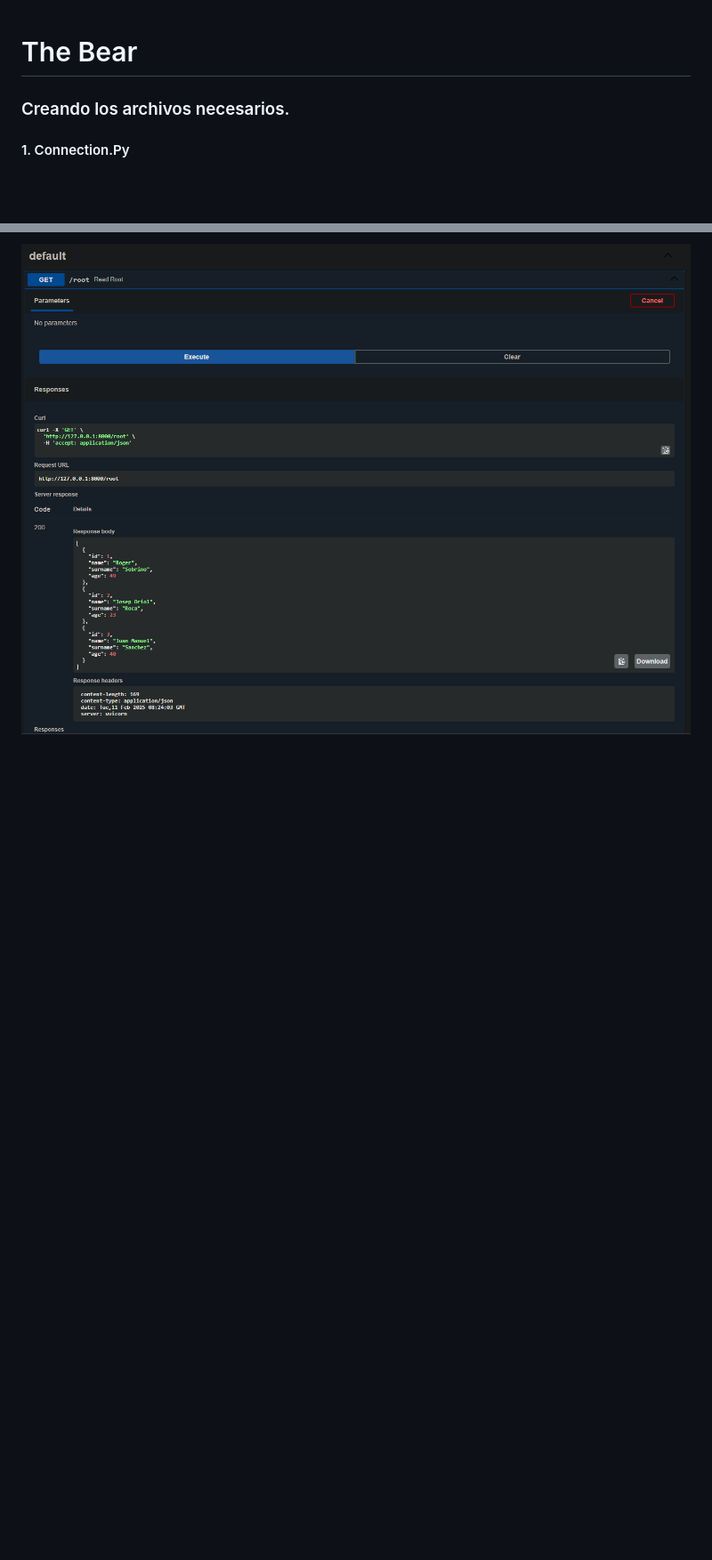
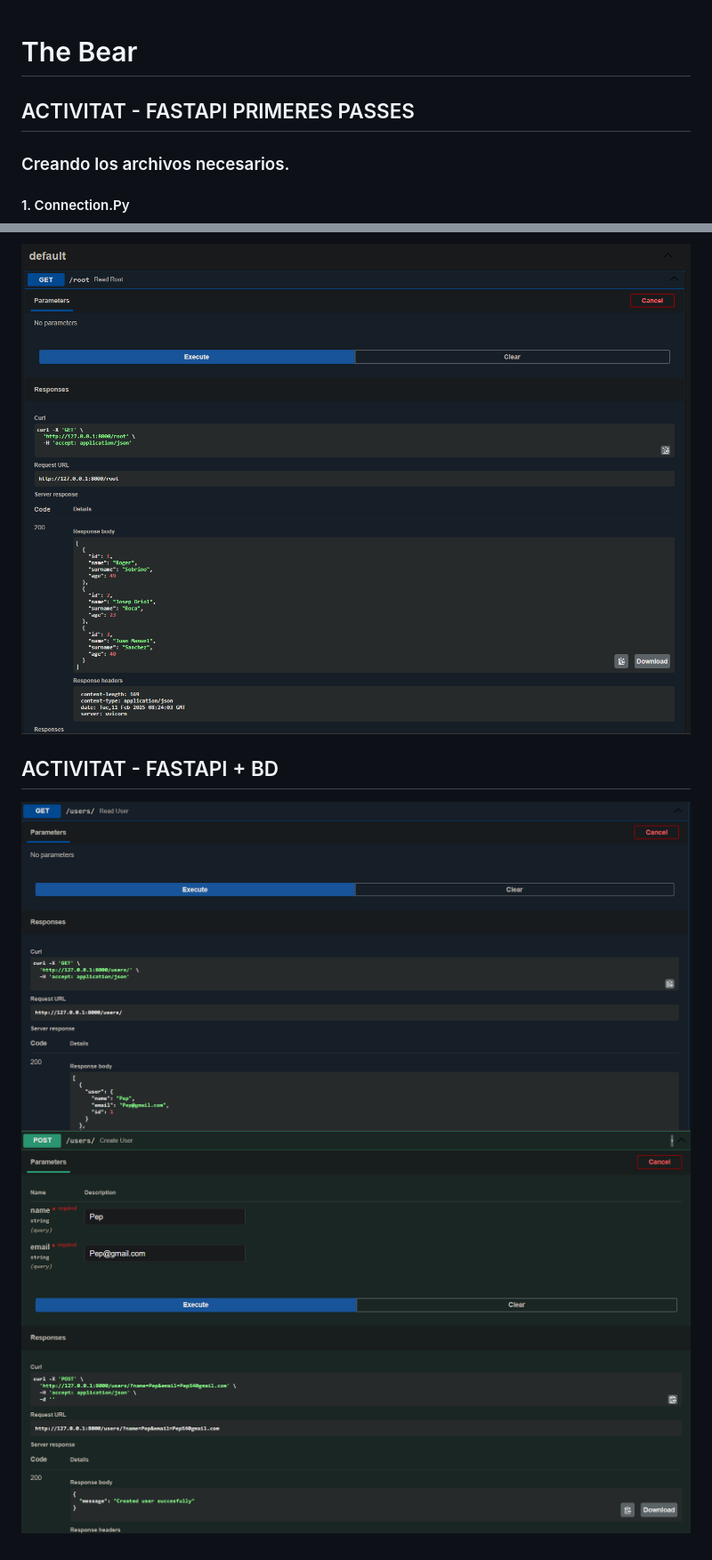
Before and after one commit to Iker-Ns/sge_theBear_F, a Markdown page: README.md, 2 parts joined by grey strips. Shown: that part at 89% size. GitHub-like rendering; pictures changed too: imgs/create_new_user.png (added), imgs/get_users.png (added); blank space fills up the shorter version.

```diff
--- a/README.md
+++ b/README.md
@@ -1,4 +1,6 @@
 # The Bear
+
+## ACTIVITAT - FASTAPI PRIMERES PASSES
 ### Creando los archivos necesarios.
 #### 1. Connection.Py
 
@@ -36,3 +38,7 @@ Con el comando "**uvicorn main:app --reload**" iniciamos el servidor HTTP.
 Finalmente entramos a **127.0.0.1:8080/docs** y ejecutamos el endpoint que tenemos.
 
 ![FastApiResult](imgs/fastapi_result.png)
+
+## ACTIVITAT - FASTAPI + BD
+![Get](imgs/get_users.png)
+![Post](imgs/create_new_user.png)
```
Also changed, not shown: 5 other files.
